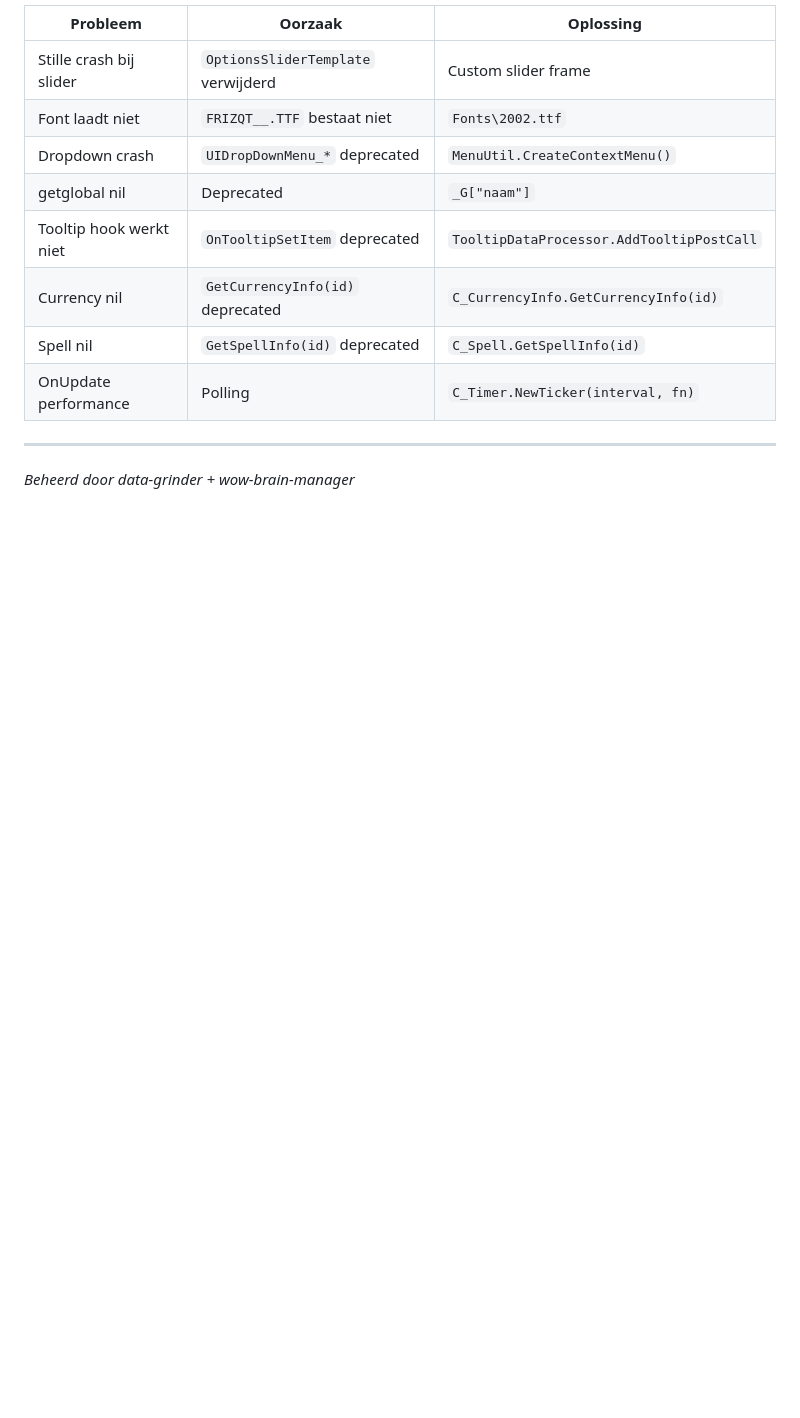
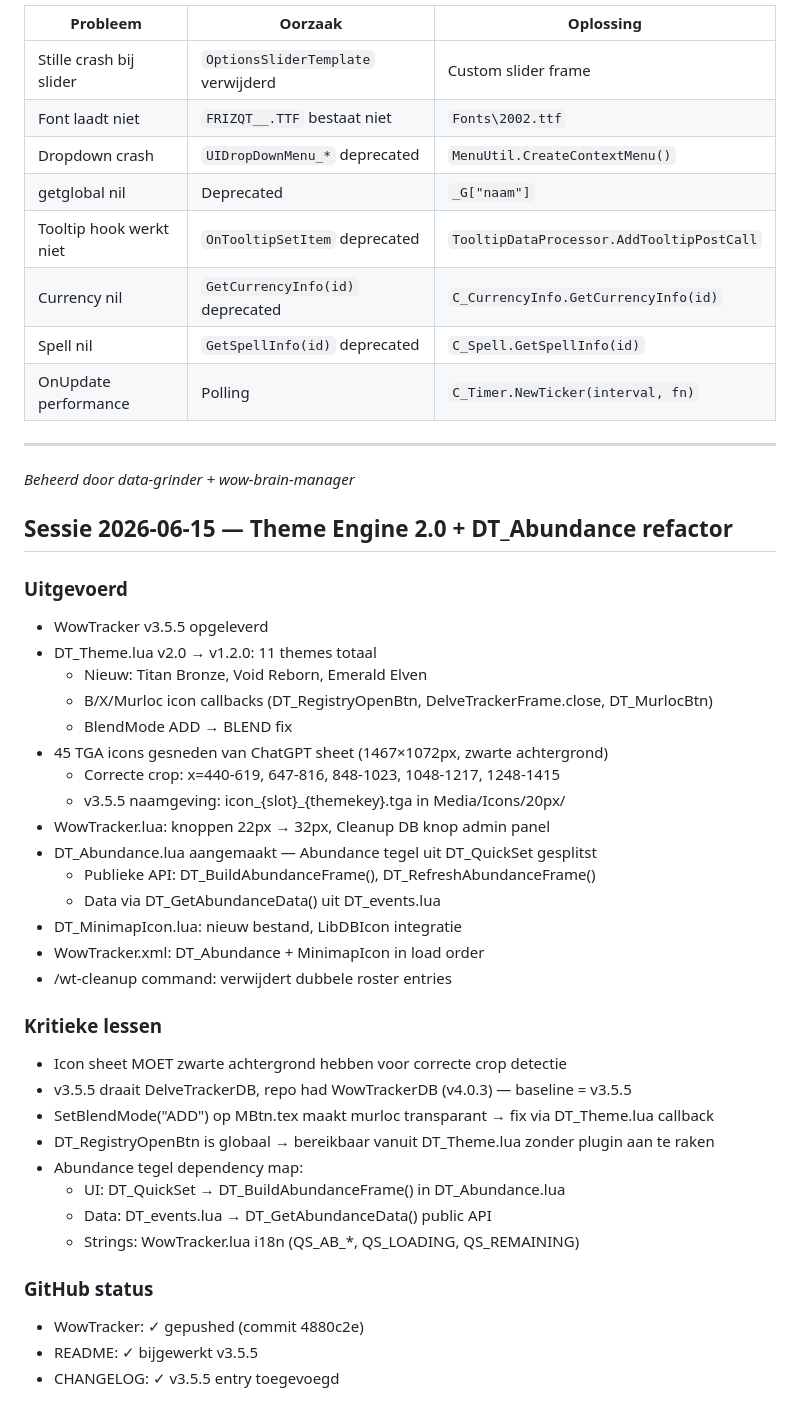
Before and after one commit to Die0uwe/project-brain, a Markdown page: docs/knowledge/session-history.md, the part around the change. GitHub-like rendering; blank space fills up the shorter version.

Commit message:
docs: sessie 2026-06-15 — v3.5.5 DT_Abundance, Theme 2.0, icons

```diff
--- a/docs/knowledge/session-history.md
+++ b/docs/knowledge/session-history.md
@@ -125,3 +125,37 @@ Oplossing: workflows handmatig aanmaken via GitHub UI.
 ---
 
 *Beheerd door data-grinder + wow-brain-manager*
+
+## Sessie 2026-06-15 — Theme Engine 2.0 + DT_Abundance refactor
+
+### Uitgevoerd
+- WowTracker v3.5.5 opgeleverd
+- DT_Theme.lua v2.0 → v1.2.0: 11 themes totaal
+  - Nieuw: Titan Bronze, Void Reborn, Emerald Elven
+  - B/X/Murloc icon callbacks (DT_RegistryOpenBtn, DelveTrackerFrame.close, DT_MurlocBtn)
+  - BlendMode ADD → BLEND fix
+- 45 TGA icons gesneden van ChatGPT sheet (1467×1072px, zwarte achtergrond)
+  - Correcte crop: x=440-619, 647-816, 848-1023, 1048-1217, 1248-1415
+  - v3.5.5 naamgeving: icon_{slot}_{themekey}.tga in Media/Icons/20px/
+- WowTracker.lua: knoppen 22px → 32px, Cleanup DB knop admin panel
+- DT_Abundance.lua aangemaakt — Abundance tegel uit DT_QuickSet gesplitst
+  - Publieke API: DT_BuildAbundanceFrame(), DT_RefreshAbundanceFrame()
+  - Data via DT_GetAbundanceData() uit DT_events.lua
+- DT_MinimapIcon.lua: nieuw bestand, LibDBIcon integratie
+- WowTracker.xml: DT_Abundance + MinimapIcon in load order
+- /wt-cleanup command: verwijdert dubbele roster entries
+
+### Kritieke lessen
+- Icon sheet MOET zwarte achtergrond hebben voor correcte crop detectie
+- v3.5.5 draait DelveTrackerDB, repo had WowTrackerDB (v4.0.3) — baseline = v3.5.5
+- SetBlendMode("ADD") op MBtn.tex maakt murloc transparant → fix via DT_Theme.lua callback
+- DT_RegistryOpenBtn is globaal → bereikbaar vanuit DT_Theme.lua zonder plugin aan te raken
+- Abundance tegel dependency map:
+  - UI: DT_QuickSet → DT_BuildAbundanceFrame() in DT_Abundance.lua
+  - Data: DT_events.lua → DT_GetAbundanceData() public API
+  - Strings: WowTracker.lua i18n (QS_AB_*, QS_LOADING, QS_REMAINING)
+
+### GitHub status
+- WowTracker: ✓ gepushed (commit 4880c2e)
+- README: ✓ bijgewerkt v3.5.5
+- CHANGELOG: ✓ v3.5.5 entry toegevoegd
```
